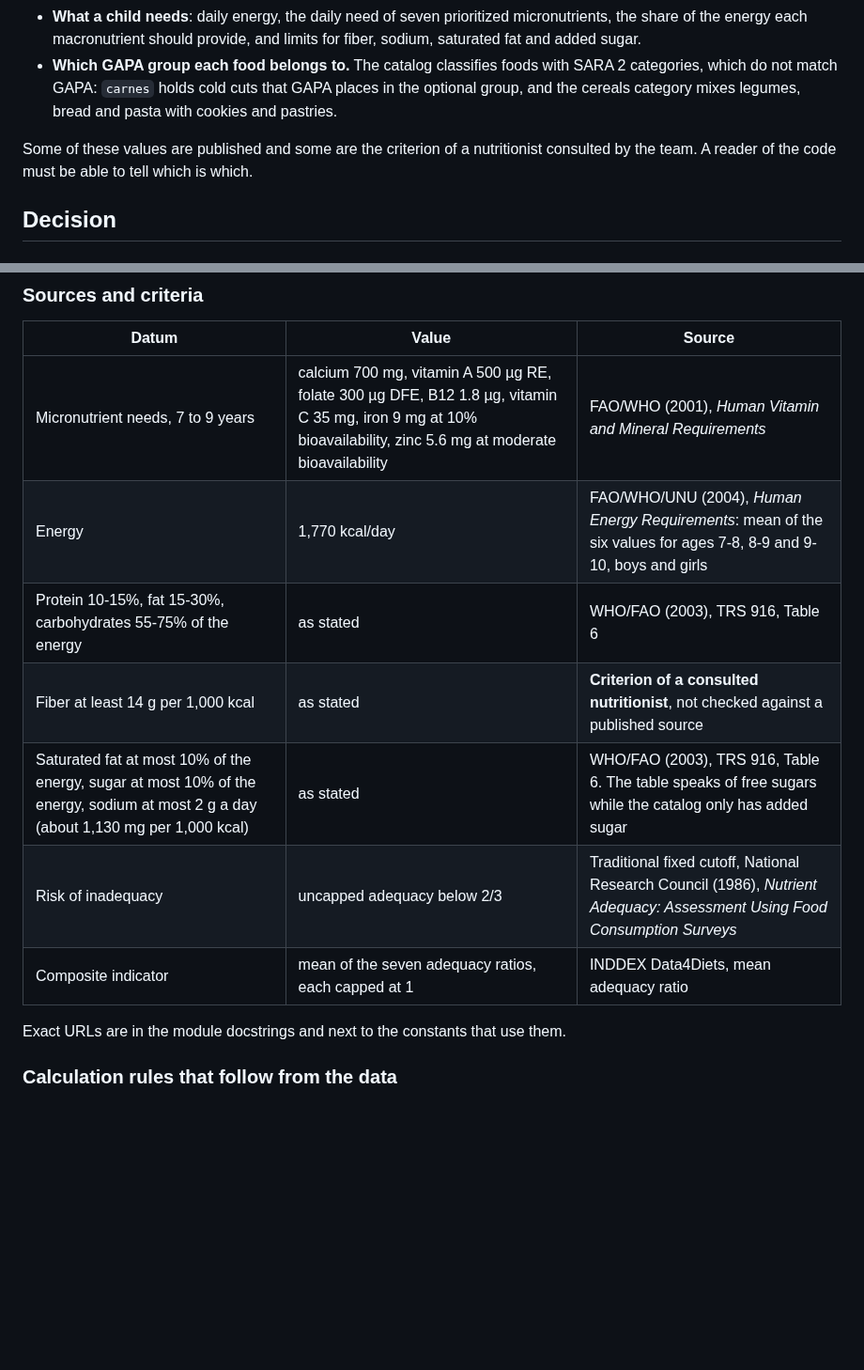
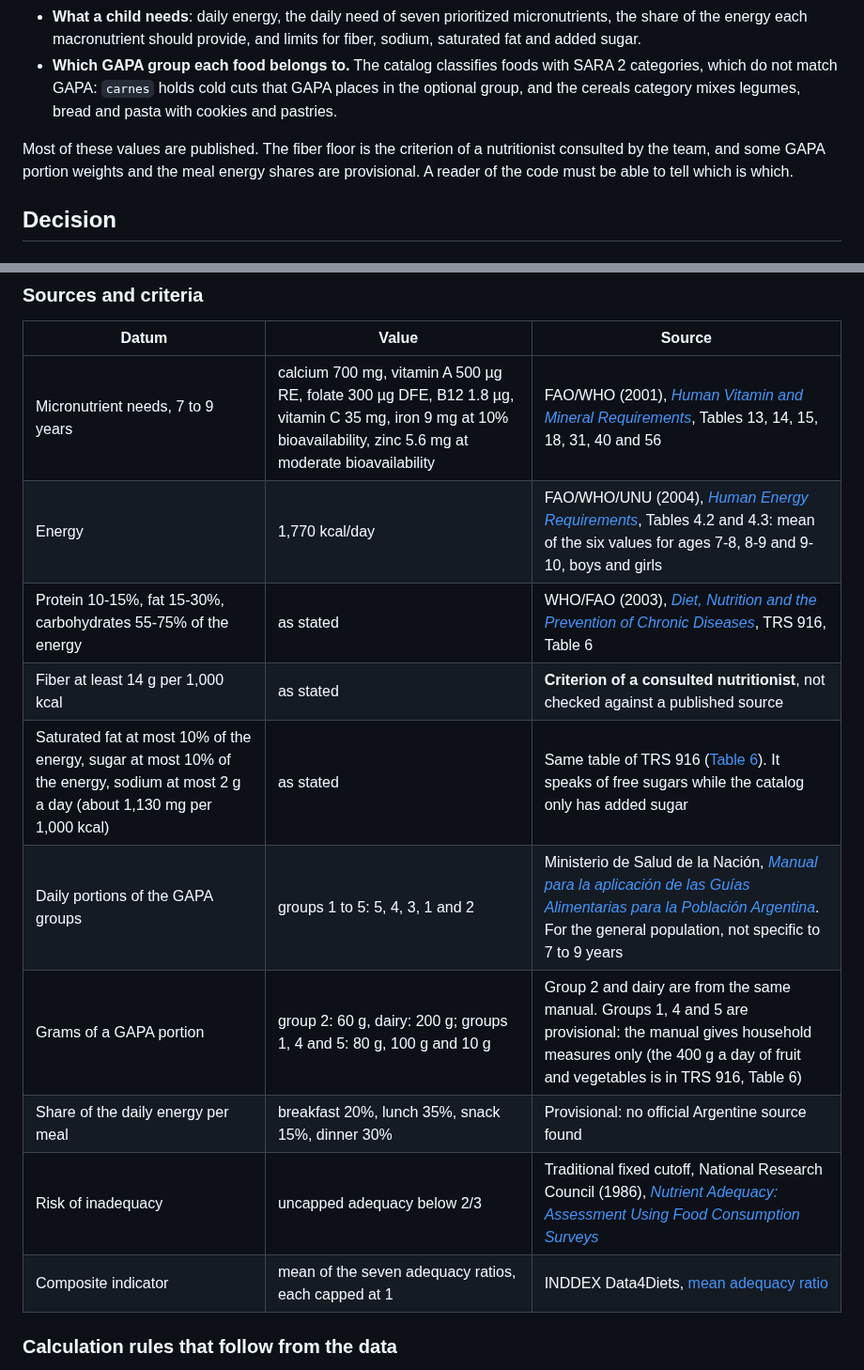
Before and after one commit to IngenieriaParaLaAlimentacion/backend, a Markdown page: docs/adr/0020-nutrition-base-data.md, 2 parts joined by grey strips. Shown at 94% size. Rendered like a GitHub page; blank space fills up the shorter version.

Commit message:
docs: add source links and the missing rows to the nutrition data adr

```diff
--- a/docs/adr/0020-nutrition-base-data.md
+++ b/docs/adr/0020-nutrition-base-data.md
@@ -16,8 +16,9 @@ Argentine food guidelines (GAPA). That needs two kinds of data the catalog did n
   match GAPA: `carnes` holds cold cuts that GAPA places in the optional group, and the cereals category mixes
   legumes, bread and pasta with cookies and pastries.
 
-Some of these values are published and some are the criterion of a nutritionist consulted by the team. A reader
-of the code must be able to tell which is which.
+Most of these values are published. The fiber floor is the criterion of a nutritionist consulted by the team, and
+some GAPA portion weights and the meal energy shares are provisional. A reader of the code must be able to tell
+which is which.
 
 ## Decision
 
@@ -41,15 +42,16 @@ daily need and the energy, never hard-coded. Another age is a new profile; the s
 
 | Datum | Value | Source |
 | --- | --- | --- |
-| Micronutrient needs, 7 to 9 years | calcium 700 mg, vitamin A 500 µg RE, folate 300 µg DFE, B12 1.8 µg, vitamin C 35 mg, iron 9 mg at 10% bioavailability, zinc 5.6 mg at moderate bioavailability | FAO/WHO (2001), *Human Vitamin and Mineral Requirements* |
-| Energy | 1,770 kcal/day | FAO/WHO/UNU (2004), *Human Energy Requirements*: mean of the six values for ages 7-8, 8-9 and 9-10, boys and girls |
-| Protein 10-15%, fat 15-30%, carbohydrates 55-75% of the energy | as stated | WHO/FAO (2003), TRS 916, Table 6 |
+| Micronutrient needs, 7 to 9 years | calcium 700 mg, vitamin A 500 µg RE, folate 300 µg DFE, B12 1.8 µg, vitamin C 35 mg, iron 9 mg at 10% bioavailability, zinc 5.6 mg at moderate bioavailability | FAO/WHO (2001), [*Human Vitamin and Mineral Requirements*](https://www.fao.org/4/y2809e/y2809e00.htm), Tables 13, 14, 15, 18, 31, 40 and 56 |
+| Energy | 1,770 kcal/day | FAO/WHO/UNU (2004), [*Human Energy Requirements*](https://www.fao.org/4/y5686e/y5686e06.htm), Tables 4.2 and 4.3: mean of the six values for ages 7-8, 8-9 and 9-10, boys and girls |
+| Protein 10-15%, fat 15-30%, carbohydrates 55-75% of the energy | as stated | WHO/FAO (2003), [*Diet, Nutrition and the Prevention of Chronic Diseases*](https://www.fao.org/4/ac911e/ac911e07.htm), TRS 916, Table 6 |
 | Fiber at least 14 g per 1,000 kcal | as stated | **Criterion of a consulted nutritionist**, not checked against a published source |
-| Saturated fat at most 10% of the energy, sugar at most 10% of the energy, sodium at most 2 g a day (about 1,130 mg per 1,000 kcal) | as stated | WHO/FAO (2003), TRS 916, Table 6. The table speaks of free sugars while the catalog only has added sugar |
-| Risk of inadequacy | uncapped adequacy below 2/3 | Traditional fixed cutoff, National Research Council (1986), *Nutrient Adequacy: Assessment Using Food Consumption Surveys* |
-| Composite indicator | mean of the seven adequacy ratios, each capped at 1 | INDDEX Data4Diets, mean adequacy ratio |
-
-Exact URLs are in the module docstrings and next to the constants that use them.
+| Saturated fat at most 10% of the energy, sugar at most 10% of the energy, sodium at most 2 g a day (about 1,130 mg per 1,000 kcal) | as stated | Same table of TRS 916 ([Table 6](https://www.fao.org/4/ac911e/ac911e07.htm)). It speaks of free sugars while the catalog only has added sugar |
+| Daily portions of the GAPA groups | groups 1 to 5: 5, 4, 3, 1 and 2 | Ministerio de Salud de la Nación, [*Manual para la aplicación de las Guías Alimentarias para la Población Argentina*](https://www.argentina.gob.ar/sites/default/files/bancos/2020-08/guias-alimentarias-para-la-poblacion-argentina_manual-de-aplicacion_0.pdf). For the general population, not specific to 7 to 9 years |
+| Grams of a GAPA portion | group 2: 60 g, dairy: 200 g; groups 1, 4 and 5: 80 g, 100 g and 10 g | Group 2 and dairy are from the same manual. Groups 1, 4 and 5 are provisional: the manual gives household measures only (the 400 g a day of fruit and vegetables is in TRS 916, Table 6) |
+| Share of the daily energy per meal | breakfast 20%, lunch 35%, snack 15%, dinner 30% | Provisional: no official Argentine source found |
+| Risk of inadequacy | uncapped adequacy below 2/3 | Traditional fixed cutoff, National Research Council (1986), [*Nutrient Adequacy: Assessment Using Food Consumption Surveys*](https://www.nationalacademies.org/read/618/chapter/2) |
+| Composite indicator | mean of the seven adequacy ratios, each capped at 1 | INDDEX Data4Diets, [mean adequacy ratio](https://www.anh-academy.org/data4diets/indicator/mean-adequacy-ratio-mar) |
 
 ### Calculation rules that follow from the data
 
```
